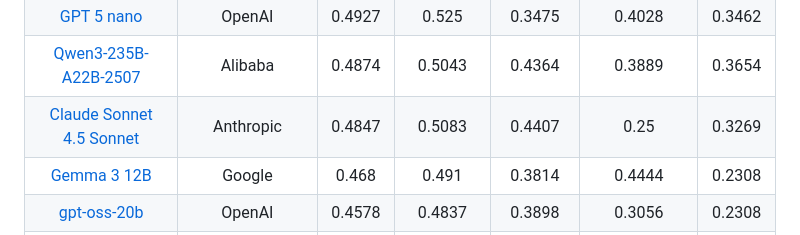
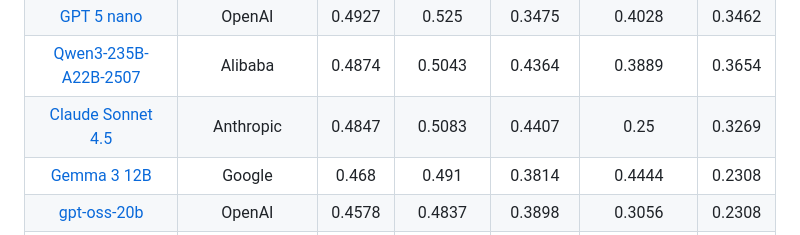
Before and after one commit to tahrirchi/uzlib, a Markdown page: LEADERBOARD.md, the part around the change. Rendered like a GitHub page.

Commit message:
fixing typo

```diff
--- a/LEADERBOARD.md
+++ b/LEADERBOARD.md
@@ -23,7 +23,7 @@
 | [Gemma 3 27B](https://huggingface.co/google/gemma-3-27b-it) | Google | 0.4949 | 0.5177 | 0.4237 | 0.3889 | 0.3077 |
 | [GPT 5 nano](https://platform.openai.com/playground/chat?models=gpt-5-nano) | OpenAI | 0.4927 | 0.525 | 0.3475 | 0.4028 | 0.3462 |
 | [Qwen3-235B-A22B-2507](https://huggingface.co/Qwen/Qwen3-235B-A22B-Instruct-2507) | Alibaba | 0.4874 | 0.5043 | 0.4364 | 0.3889 | 0.3654 |
-| [Claude Sonnet 4.5 Sonnet](https://www.anthropic.com/news/claude-sonnet-4-5) | Anthropic | 0.4847 | 0.5083 | 0.4407 | 0.25 | 0.3269 |
+| [Claude Sonnet 4.5](https://www.anthropic.com/news/claude-sonnet-4-5) | Anthropic | 0.4847 | 0.5083 | 0.4407 | 0.25 | 0.3269 |
 | [Gemma 3 12B](https://huggingface.co/google/gemma-3-12b-it) | Google | 0.468 | 0.491 | 0.3814 | 0.4444 | 0.2308 |
 | [gpt-oss-20b](https://huggingface.co/openai/gpt-oss-20b) | OpenAI | 0.4578 | 0.4837 | 0.3898 | 0.3056 | 0.2308 |
 | [Qwen3 32B](https://huggingface.co/Qwen/Qwen3-32B) | Alibaba | 0.4562 | 0.4724 | 0.4025 | 0.3611 | 0.3654 |
```
